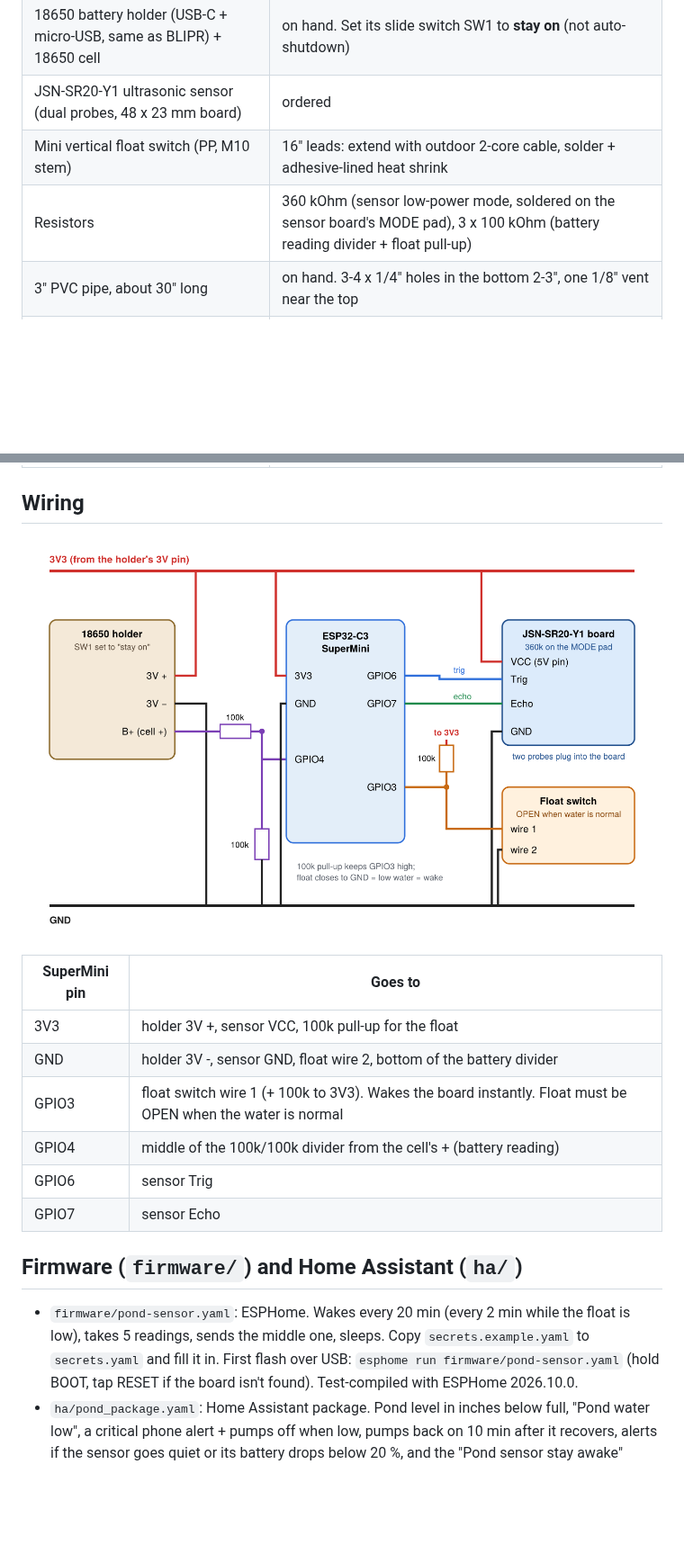
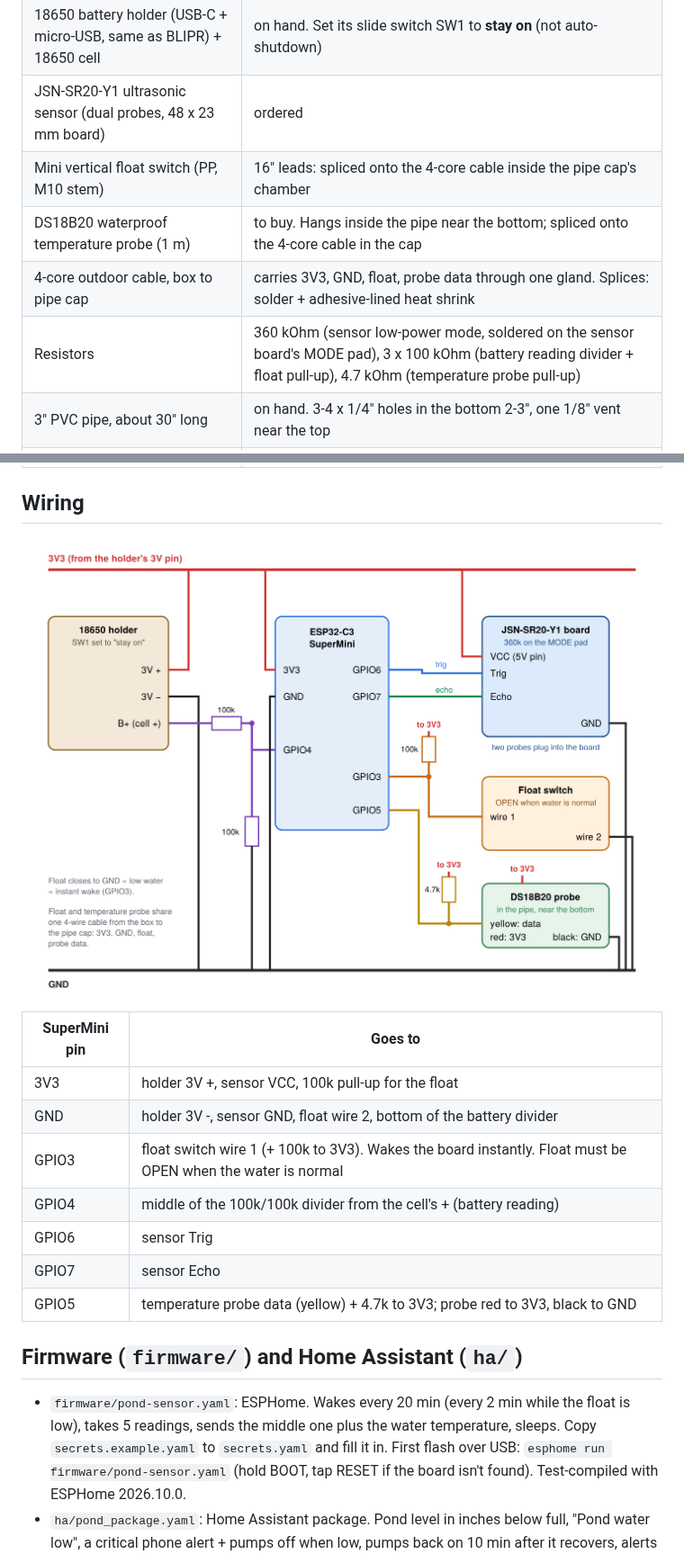
Before and after one commit to saoneill01-a11y/ha-dip, a Markdown page: README.md, 2 parts joined by grey strips. Shown at 90% size. GitHub-like rendering; pictures changed too: docs/wiring.png; blank space fills up the shorter version.

```diff
--- a/README.md
+++ b/README.md
@@ -18,8 +18,10 @@ A battery-powered water-level sensor for the pond, reporting to Home Assistant o
 | ESP32-C3 SuperMini | on hand |
 | 18650 battery holder (USB-C + micro-USB, same as BLIPR) + 18650 cell | on hand. Set its slide switch SW1 to **stay on** (not auto-shutdown) |
 | JSN-SR20-Y1 ultrasonic sensor (dual probes, 48 x 23 mm board) | ordered |
-| Mini vertical float switch (PP, M10 stem) | 16" leads: extend with outdoor 2-core cable, solder + adhesive-lined heat shrink |
-| Resistors | 360 kOhm (sensor low-power mode, soldered on the sensor board's MODE pad), 3 x 100 kOhm (battery reading divider + float pull-up) |
+| Mini vertical float switch (PP, M10 stem) | 16" leads: spliced onto the 4-core cable inside the pipe cap's chamber |
+| DS18B20 waterproof temperature probe (1 m) | to buy. Hangs inside the pipe near the bottom; spliced onto the 4-core cable in the cap |
+| 4-core outdoor cable, box to pipe cap | carries 3V3, GND, float, probe data through one gland. Splices: solder + adhesive-lined heat shrink |
+| Resistors | 360 kOhm (sensor low-power mode, soldered on the sensor board's MODE pad), 3 x 100 kOhm (battery reading divider + float pull-up), 4.7 kOhm (temperature probe pull-up) |
 | 3" PVC pipe, about 30" long | on hand. 3-4 x 1/4" holes in the bottom 2-3", one 1/8" vent near the top |
 | 1/2" PVC drop rod from the pergola beam | about 7 ft; measure in place |
 | 3 x PG7 cable glands | on hand |
@@ -37,11 +39,12 @@ A battery-powered water-level sensor for the pond, reporting to Home Assistant o
 | GPIO4 | middle of the 100k/100k divider from the cell's + (battery reading) |
 | GPIO6 | sensor Trig |
 | GPIO7 | sensor Echo |
+| GPIO5 | temperature probe data (yellow) + 4.7k to 3V3; probe red to 3V3, black to GND |
 
 ## Firmware (`firmware/`) and Home Assistant (`ha/`)
 
 - `firmware/pond-sensor.yaml`: ESPHome. Wakes every 20 min (every 2 min while the float is low), takes 5 readings,
-  sends the middle one, sleeps. Copy `secrets.example.yaml` to `secrets.yaml` and fill it in.
+  sends the middle one plus the water temperature, sleeps. Copy `secrets.example.yaml` to `secrets.yaml` and fill it in.
   First flash over USB: `esphome run firmware/pond-sensor.yaml` (hold BOOT, tap RESET if the board isn't found).
   Test-compiled with ESPHome 2026.10.0.
 - `ha/pond_package.yaml`: Home Assistant package. Pond level in inches below full, "Pond water low", a critical
```
Also changed, not shown: other parts of README.md (+1 -1 lines), CLAUDE.md (+1 -1 lines), 5 other files.
